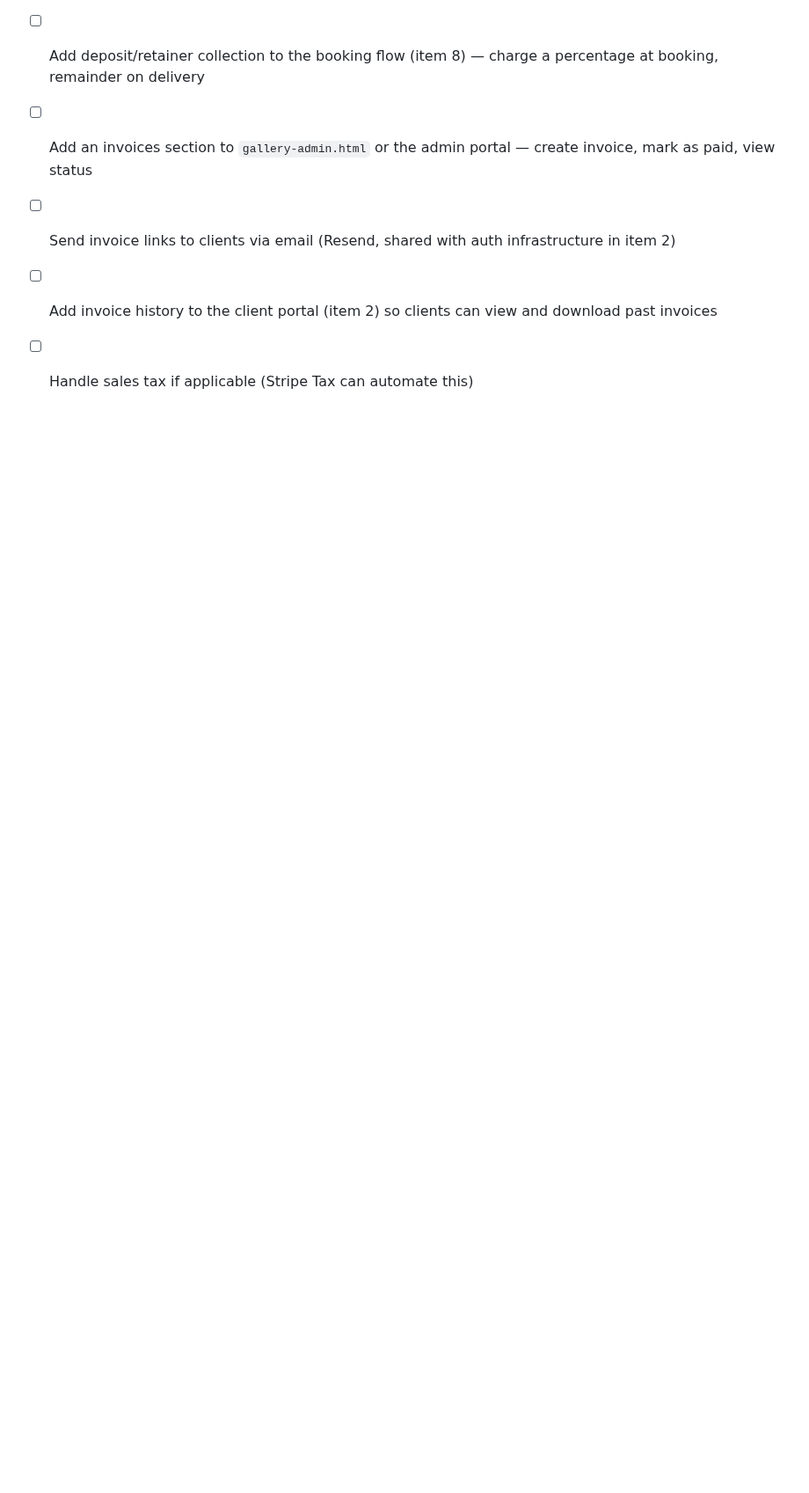
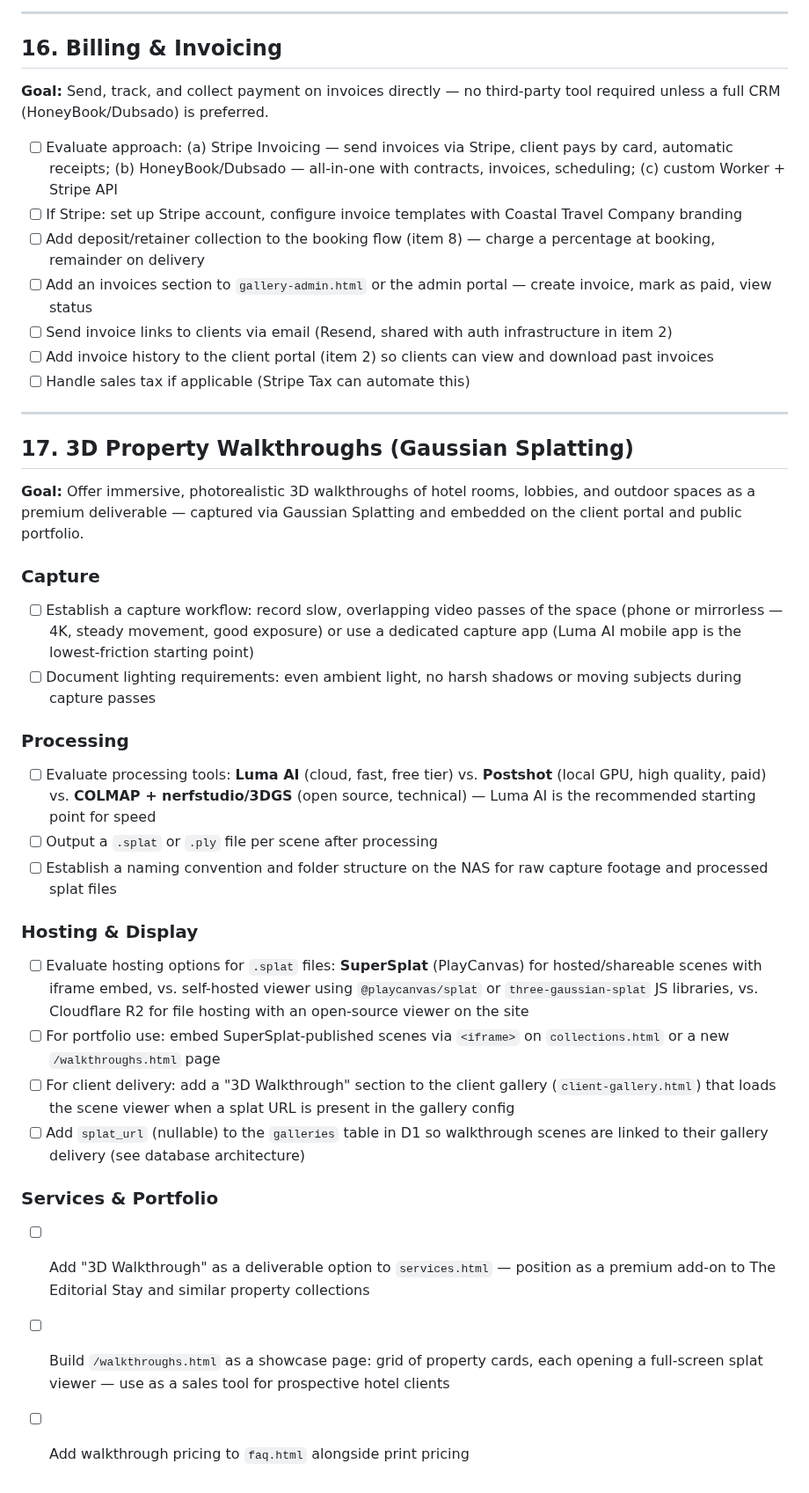
Before and after one commit to willcrain1/coastaltravelcompany, a Markdown page: TODO.md, the part around the change. Shown at 88% size. GitHub-like rendering; blank space fills up the shorter version.

Commit message:
Add TODO item 17: 3D property walkthroughs via Gaussian Splatting
https://claude.ai/code/session_01FPscrWTdpfvGFh4LGpo3gP

```diff
--- a/TODO.md
+++ b/TODO.md
@@ -199,3 +199,29 @@
 - [ ] Send invoice links to clients via email (Resend, shared with auth infrastructure in item 2)
 - [ ] Add invoice history to the client portal (item 2) so clients can view and download past invoices
 - [ ] Handle sales tax if applicable (Stripe Tax can automate this)
+
+---
+
+## 17. 3D Property Walkthroughs (Gaussian Splatting)
+
+**Goal:** Offer immersive, photorealistic 3D walkthroughs of hotel rooms, lobbies, and outdoor spaces as a premium deliverable — captured via Gaussian Splatting and embedded on the client portal and public portfolio.
+
+### Capture
+- [ ] Establish a capture workflow: record slow, overlapping video passes of the space (phone or mirrorless — 4K, steady movement, good exposure) or use a dedicated capture app (Luma AI mobile app is the lowest-friction starting point)
+- [ ] Document lighting requirements: even ambient light, no harsh shadows or moving subjects during capture passes
+
+### Processing
+- [ ] Evaluate processing tools: **Luma AI** (cloud, fast, free tier) vs. **Postshot** (local GPU, high quality, paid) vs. **COLMAP + nerfstudio/3DGS** (open source, technical) — Luma AI is the recommended starting point for speed
+- [ ] Output a `.splat` or `.ply` file per scene after processing
+- [ ] Establish a naming convention and folder structure on the NAS for raw capture footage and processed splat files
+
+### Hosting & Display
+- [ ] Evaluate hosting options for `.splat` files: **SuperSplat** (PlayCanvas) for hosted/shareable scenes with iframe embed, vs. self-hosted viewer using `@playcanvas/splat` or `three-gaussian-splat` JS libraries, vs. Cloudflare R2 for file hosting with an open-source viewer on the site
+- [ ] For portfolio use: embed SuperSplat-published scenes via `<iframe>` on `collections.html` or a new `/walkthroughs.html` page
+- [ ] For client delivery: add a "3D Walkthrough" section to the client gallery (`client-gallery.html`) that loads the scene viewer when a splat URL is present in the gallery config
+- [ ] Add `splat_url` (nullable) to the `galleries` table in D1 so walkthrough scenes are linked to their gallery delivery (see database architecture)
+
+### Services & Portfolio
+- [ ] Add "3D Walkthrough" as a deliverable option to `services.html` — position as a premium add-on to The Editorial Stay and similar property collections
+- [ ] Build `/walkthroughs.html` as a showcase page: grid of property cards, each opening a full-screen splat viewer — use as a sales tool for prospective hotel clients
+- [ ] Add walkthrough pricing to `faq.html` alongside print pricing
```
